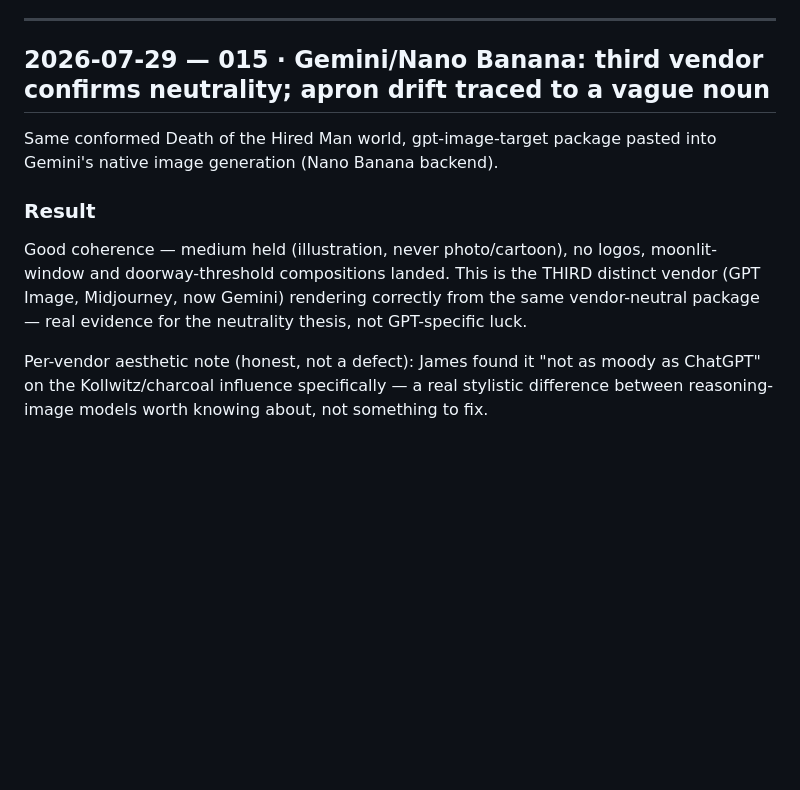
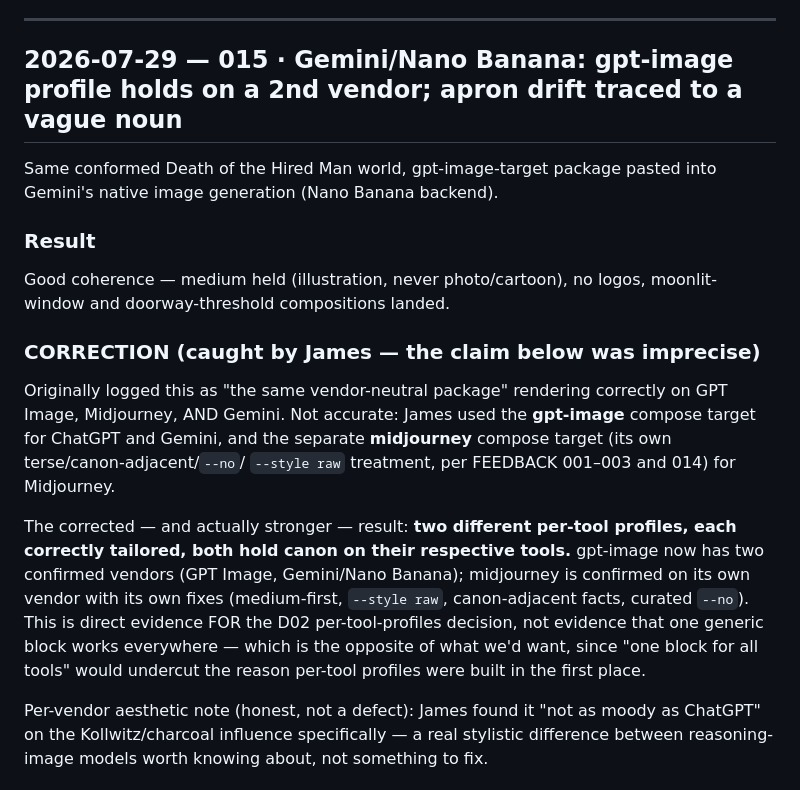
Before and after one commit to jydesign/world.md, a Markdown page: FEEDBACK.md, the part around the change. GitHub-like rendering; blank space fills up the shorter version.

Commit message:
Correct FEEDBACK 015: gpt-image and midjourney are separate profiles
James caught an imprecision in my own analysis: I'd claimed "the same
vendor-neutral package" rendered correctly on GPT Image, Midjourney, and
Gemini. Not true — he used the gpt-image compose target for ChatGPT and
Gemini, and the separate midjourney target (its own terse/--no/--style-raw
treatment) for Midjourney. Corrected in place with a visible CORRECTION
section rather than silently rewritten, consistent with this log's own
"verbatim beats tidy" standard.

The accurate result is actually the stronger one: two DIFFERENT per-tool
profiles, each correctly tailored, both hold canon on their own tools —
direct evidence FOR the D02 per-tool-profiles decision, not "one block
works everywhere" (which would undercut the reason profiles exist).
Checked README/SPEC/PLAN for the same error; none found, contained to
this one FEEDBACK entry.

Co-Authored-By: Claude Haiku 4.5 <noreply@anthropic.com>

```diff
--- a/FEEDBACK.md
+++ b/FEEDBACK.md
@@ -750,17 +750,31 @@ target; NOT built yet.
 
 ---
 
-## 2026-07-29 — 015 · Gemini/Nano Banana: third vendor confirms neutrality; apron drift traced to a vague noun
+## 2026-07-29 — 015 · Gemini/Nano Banana: gpt-image profile holds on a 2nd vendor; apron drift traced to a vague noun
 
 Same conformed Death of the Hired Man world, gpt-image-target package
 pasted into Gemini's native image generation (Nano Banana backend).
 
 ### Result
 Good coherence — medium held (illustration, never photo/cartoon), no
-logos, moonlit-window and doorway-threshold compositions landed. This is
-the THIRD distinct vendor (GPT Image, Midjourney, now Gemini) rendering
-correctly from the same vendor-neutral package — real evidence for the
-neutrality thesis, not GPT-specific luck.
+logos, moonlit-window and doorway-threshold compositions landed.
+
+### CORRECTION (caught by James — the claim below was imprecise)
+Originally logged this as "the same vendor-neutral package" rendering
+correctly on GPT Image, Midjourney, AND Gemini. Not accurate: James used
+the **gpt-image** compose target for ChatGPT and Gemini, and the separate
+**midjourney** compose target (its own terse/canon-adjacent/`--no`/
+`--style raw` treatment, per FEEDBACK 001–003 and 014) for Midjourney.
+
+The corrected — and actually stronger — result: **two different per-tool
+profiles, each correctly tailored, both hold canon on their respective
+tools.** gpt-image now has two confirmed vendors (GPT Image, Gemini/Nano
+Banana); midjourney is confirmed on its own vendor with its own fixes
+(medium-first, `--style raw`, canon-adjacent facts, curated `--no`). This
+is direct evidence FOR the D02 per-tool-profiles decision, not evidence
+that one generic block works everywhere — which is the opposite of what
+we'd want, since "one block for all tools" would undercut the reason
+per-tool profiles were built in the first place.
 
 Per-vendor aesthetic note (honest, not a defect): James found it "not as
 moody as ChatGPT" on the Kollwitz/charcoal influence specifically — a
```
